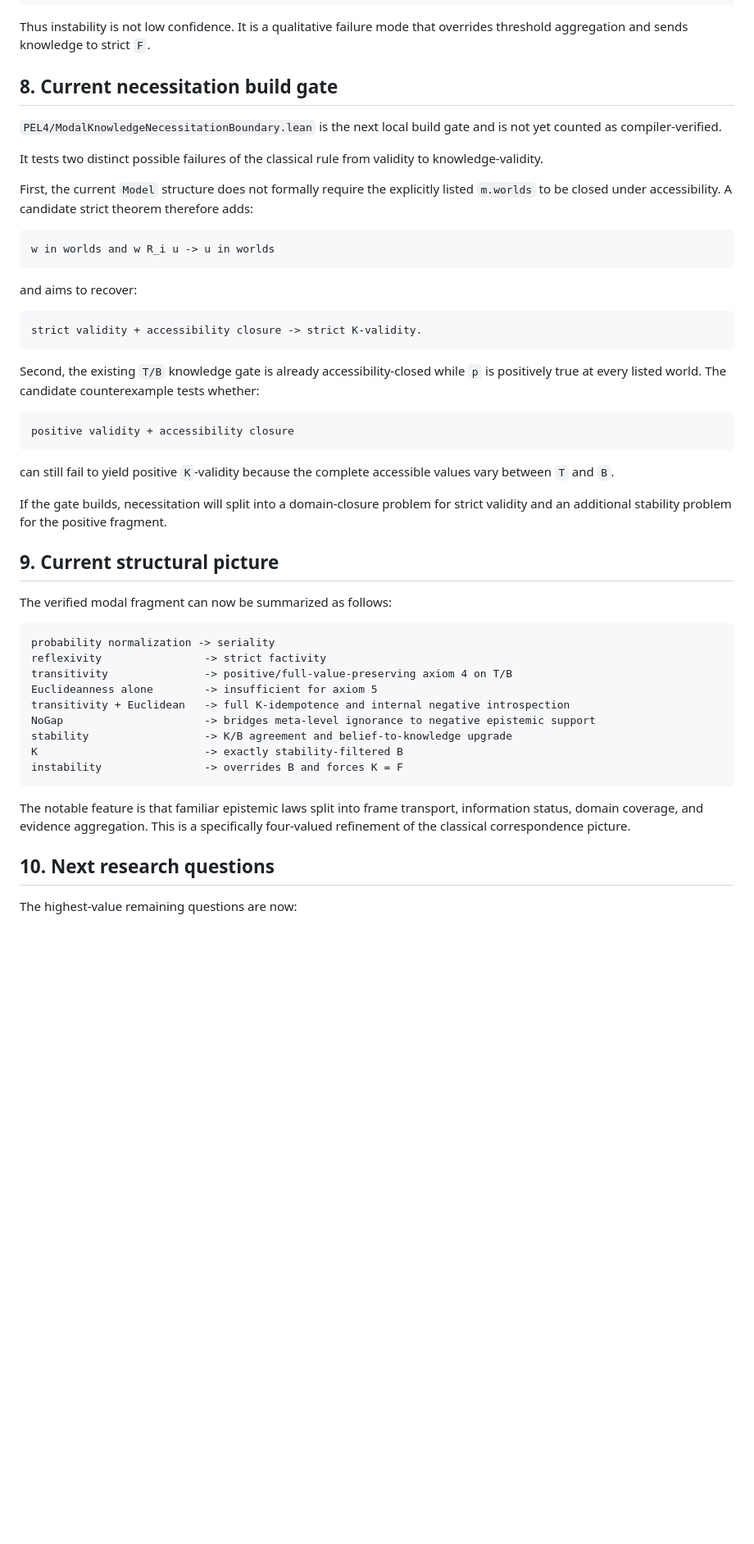
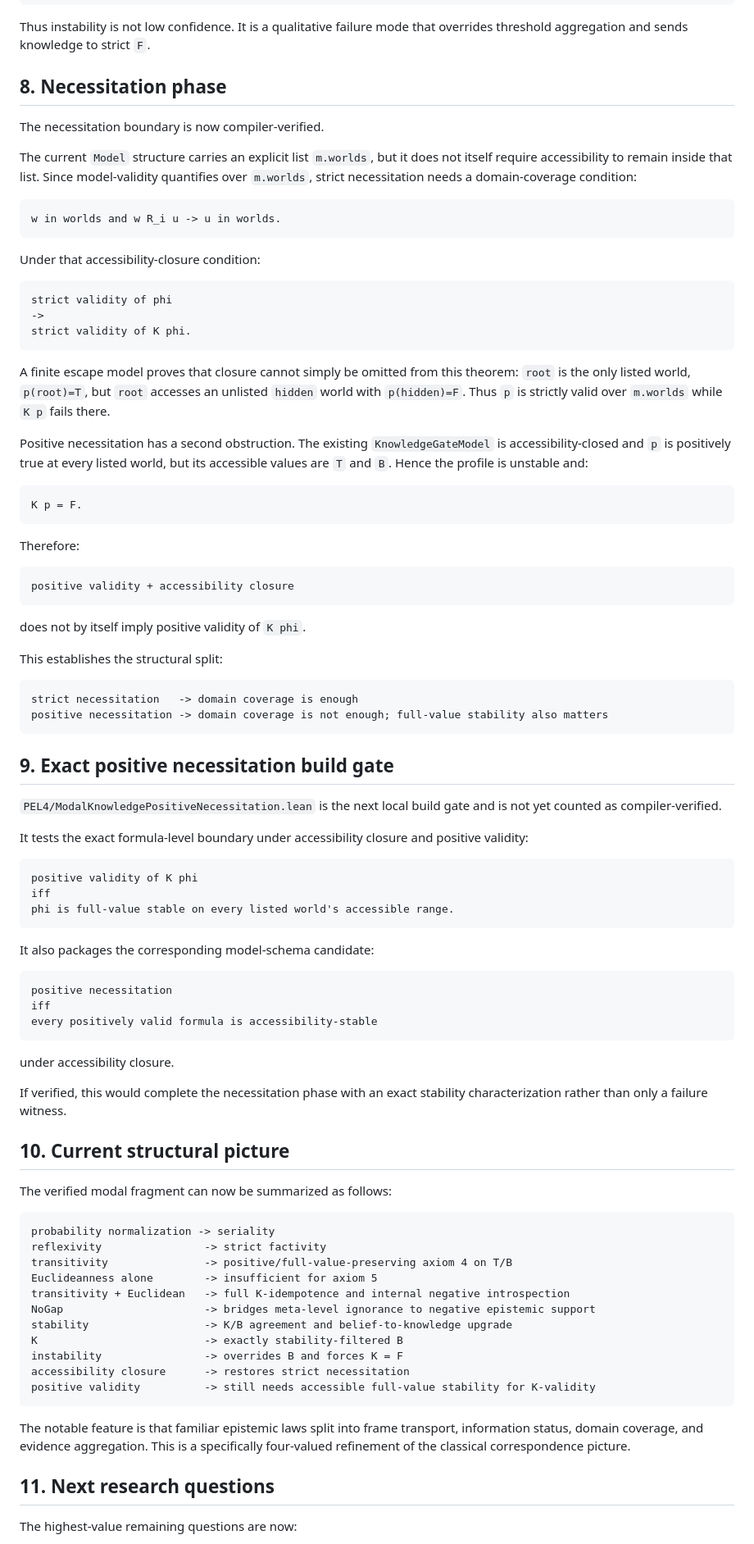
Before and after one commit to cr4bbz/4PEL-Lean-Formalization, a Markdown page: docs/MODAL_KNOWLEDGE_CLASSIFICATION.md, the part around one of its changes. Shown at 82% size. GitHub-like rendering; blank space fills up the shorter version.

Commit message:
Promote verified necessitation boundary and open exact positive gate

````diff
--- a/docs/MODAL_KNOWLEDGE_CLASSIFICATION.md
+++ b/docs/MODAL_KNOWLEDGE_CLASSIFICATION.md
@@ -228,35 +231,72 @@ K(phi) = F iff Unstable(phi) or B(phi) = F.
 
 Thus instability is not low confidence. It is a qualitative failure mode that overrides threshold aggregation and sends knowledge to strict `F`.
 
-## 8. Current necessitation build gate
+## 8. Necessitation phase
 
-`PEL4/ModalKnowledgeNecessitationBoundary.lean` is the next local build gate and is not yet counted as compiler-verified.
+The necessitation boundary is now compiler-verified.
 
-It tests two distinct possible failures of the classical rule from validity to knowledge-validity.
-
-First, the current `Model` structure does not formally require the explicitly listed `m.worlds` to be closed under accessibility. A candidate strict theorem therefore adds:
+The current `Model` structure carries an explicit list `m.worlds`, but it does not itself require accessibility to remain inside that list. Since model-validity quantifies over `m.worlds`, strict necessitation needs a domain-coverage condition:
 
 ```text
-w in worlds and w R_i u -> u in worlds
+w in worlds and w R_i u -> u in worlds.
 ```
 
-and aims to recover:
+Under that accessibility-closure condition:
 
 ```text
-strict validity + accessibility closure -> strict K-validity.
+strict validity of phi
+->
+strict validity of K phi.
 ```
 
-Second, the existing `T/B` knowledge gate is already accessibility-closed while `p` is positively true at every listed world. The candidate counterexample tests whether:
+A finite escape model proves that closure cannot simply be omitted from this theorem: `root` is the only listed world, `p(root)=T`, but `root` accesses an unlisted `hidden` world with `p(hidden)=F`. Thus `p` is strictly valid over `m.worlds` while `K p` fails there.
+
+Positive necessitation has a second obstruction. The existing `KnowledgeGateModel` is accessibility-closed and `p` is positively true at every listed world, but its accessible values are `T` and `B`. Hence the profile is unstable and:
+
+```text
+K p = F.
+```
+
+Therefore:
 
 ```text
 positive validity + accessibility closure
 ```
 
-can still fail to yield positive `K`-validity because the complete accessible values vary between `T` and `B`.
+does not by itself imply positive validity of `K phi`.
 
-If the gate builds, necessitation will split into a domain-closure problem for strict validity and an additional stability problem for the positive fragment.
+This establishes the structural split:
 
-## 9. Current structural picture
+```text
+strict necessitation   -> domain coverage is enough
+positive necessitation -> domain coverage is not enough; full-value stability also matters
+```
+
+## 9. Exact positive necessitation build gate
+
+`PEL4/ModalKnowledgePositiveNecessitation.lean` is the next local build gate and is not yet counted as compiler-verified.
+
+It tests the exact formula-level boundary under accessibility closure and positive validity:
+
+```text
+positive validity of K phi
+iff
+phi is full-value stable on every listed world's accessible range.
+```
+
+It also packages the corresponding model-schema candidate:
+
+```text
+positive necessitation
+iff
+every positively valid formula is accessibility-stable
+```
+
+under accessibility closure.
+
+If verified, this would complete the necessitation phase with an exact stability characterization rather than only a failure witness.
+
+## 10. Current structural picture
 
 The verified modal fragment can now be summarized as follows:
 
@@ -270,11 +310,13 @@ NoGap                      -> bridges meta-level ignorance to negative epistemic
 stability                  -> K/B agreement and belief-to-knowledge upgrade
 K                          -> exactly stability-filtered B
 instability                -> overrides B and forces K = F
+accessibility closure      -> restores strict necessitation
+positive validity          -> still needs accessible full-value stability for K-validity
 ```
 
 The notable feature is that familiar epistemic laws split into frame transport, information status, domain coverage, and evidence aggregation. This is a specifically four-valued refinement of the classical correspondence picture.
 
-## 10. Next research questions
+## 11. Next research questions
 
 The highest-value remaining questions are now:
 
````
Also changed, not shown: other parts of docs/MODAL_KNOWLEDGE_CLASSIFICATION.md (+4 -1 lines).
